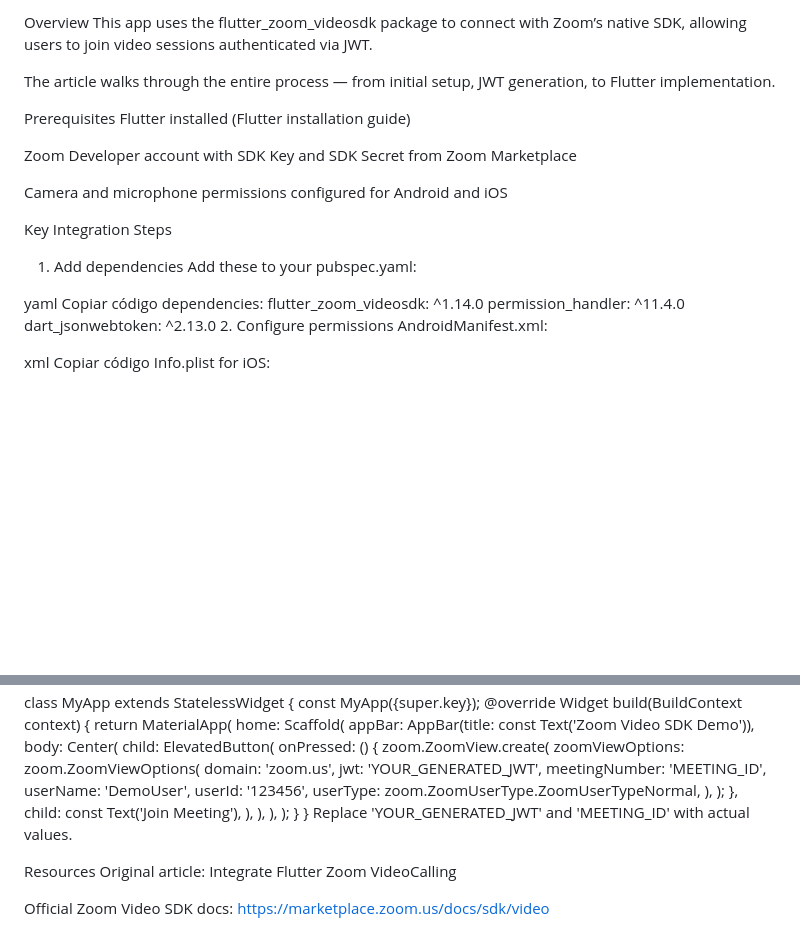
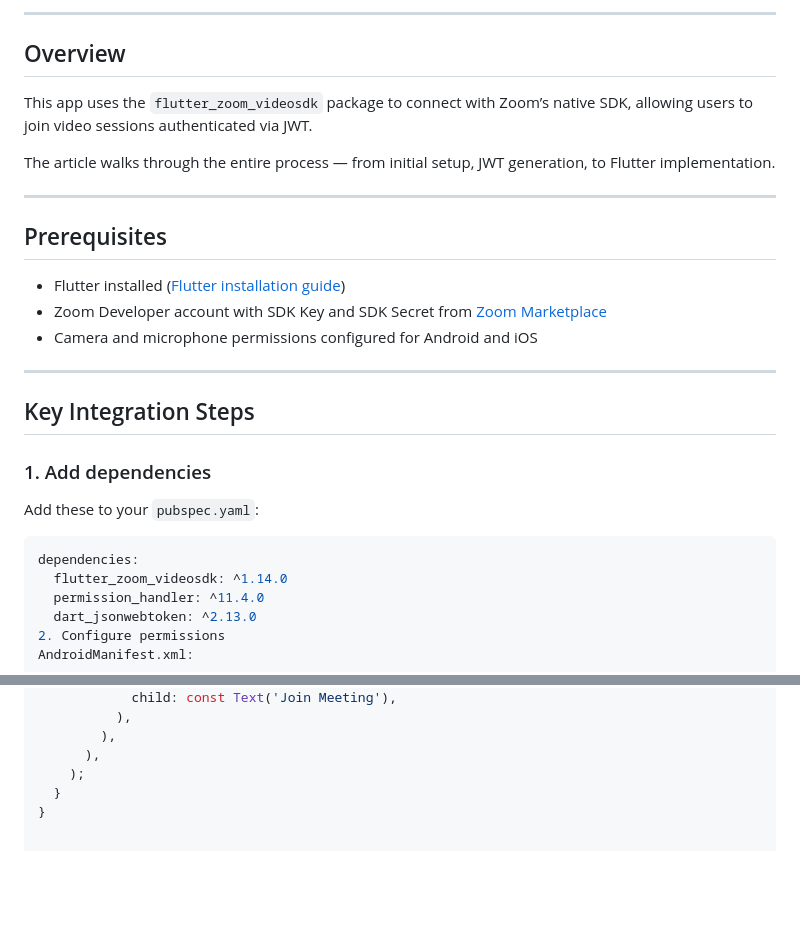
Before and after one commit to darasat/zoom_video_sdk_demo, a Markdown page: README.md, 2 parts joined by grey strips. Rendered like a GitHub page; blank space fills up the shorter version.

Commit message:
Actualizar README.md

````diff
--- a/README.md
+++ b/README.md
@@ -4,22 +5,29 @@ Integrate Flutter with Zoom VideoCalling
 
-Overview
-This app uses the flutter_zoom_videosdk package to connect with Zoom’s native SDK, allowing users to join video sessions authenticated via JWT.
+---
+
+## Overview
+
+This app uses the `flutter_zoom_videosdk` package to connect with Zoom’s native SDK, allowing users to join video sessions authenticated via JWT.
 
 The article walks through the entire process — from initial setup, JWT generation, to Flutter implementation.
 
-Prerequisites
-Flutter installed (Flutter installation guide)
+---
 
-Zoom Developer account with SDK Key and SDK Secret from Zoom Marketplace
+## Prerequisites
 
-Camera and microphone permissions configured for Android and iOS
+- Flutter installed ([Flutter installation guide](https://flutter.dev/docs/get-started/install))
+- Zoom Developer account with SDK Key and SDK Secret from [Zoom Marketplace](https://marketplace.zoom.us/)
+- Camera and microphone permissions configured for Android and iOS
 
-Key Integration Steps
-1. Add dependencies
-Add these to your pubspec.yaml:
+---
 
-yaml
-Copiar código
+## Key Integration Steps
+
+### 1. Add dependencies
+
+Add these to your `pubspec.yaml`:
+
+```yaml
 dependencies:
   flutter_zoom_videosdk: ^1.14.0
   permission_handler: ^11.4.0
@@ -114,9 +122,3 @@ class MyApp extends StatelessWidget {
     );
   }
 }
-Replace 'YOUR_GENERATED_JWT' and 'MEETING_ID' with actual values.
-
-Resources
-Original article: Integrate Flutter Zoom VideoCalling
-
-Official Zoom Video SDK docs: https://marketplace.zoom.us/docs/sdk/video
````
Also changed, not shown: other parts of README.md (+3 -2 lines).
